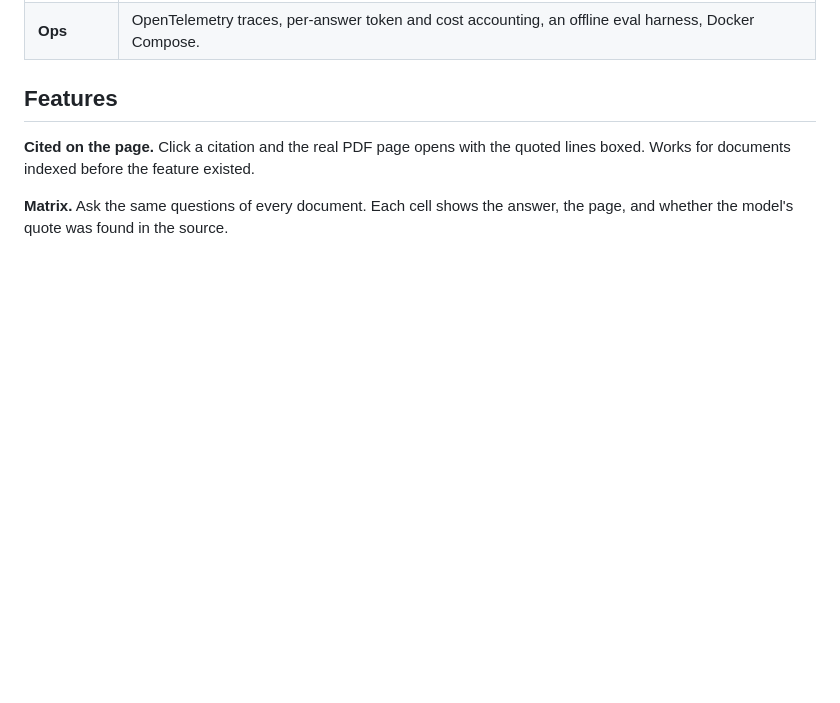
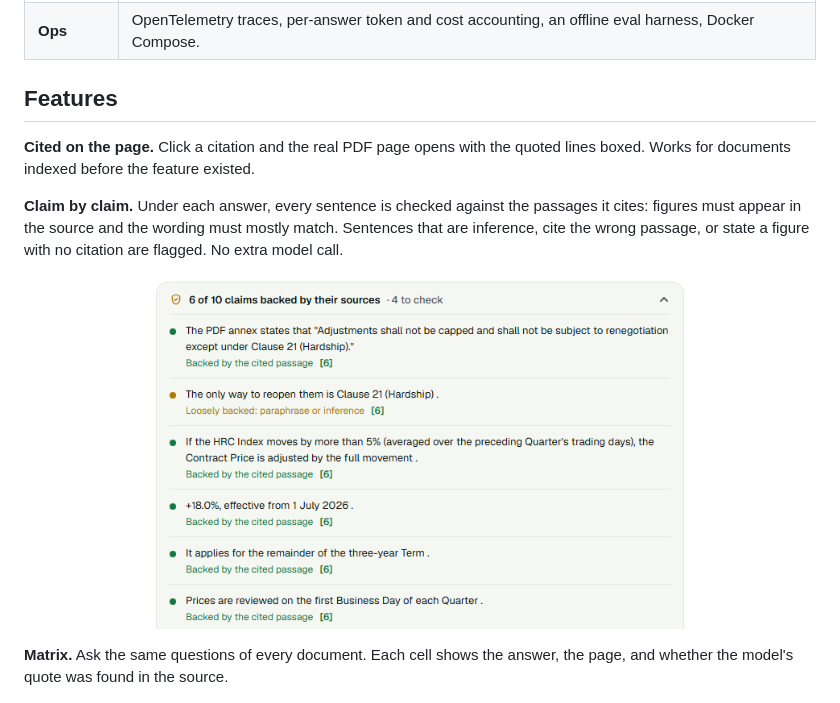
Before and after one commit to mrigankad/Assay, a Markdown page: README.md, the part around the change. GitHub-like rendering; pictures changed too: docs/readme/ui-claims.png (added); blank space fills up the shorter version.

Commit message:
README: claim-by-claim check

```diff
--- a/README.md
+++ b/README.md
@@ -65,6 +65,10 @@ Full stack with Postgres, Redis, Qdrant and a worker: `cp .env.example .env && m
 
 **Cited on the page.** Click a citation and the real PDF page opens with the quoted lines boxed. Works for documents indexed before the feature existed.
 
+**Claim by claim.** Under each answer, every sentence is checked against the passages it cites: figures must appear in the source and the wording must mostly match. Sentences that are inference, cite the wrong passage, or state a figure with no citation are flagged. No extra model call.
+
+<p align="center"><img src="docs/readme/ui-claims.png" alt="Claim check: 6 of 10 claims backed, each with its status and citation" width="70%"/></p>
+
 **Matrix.** Ask the same questions of every document. Each cell shows the answer, the page, and whether the model's quote was found in the source.
 
 <p align="center"><img src="docs/readme/ui-matrix.png" alt="Matrix: three documents by three questions, with pages and not-found cells" width="100%"/></p>
```
